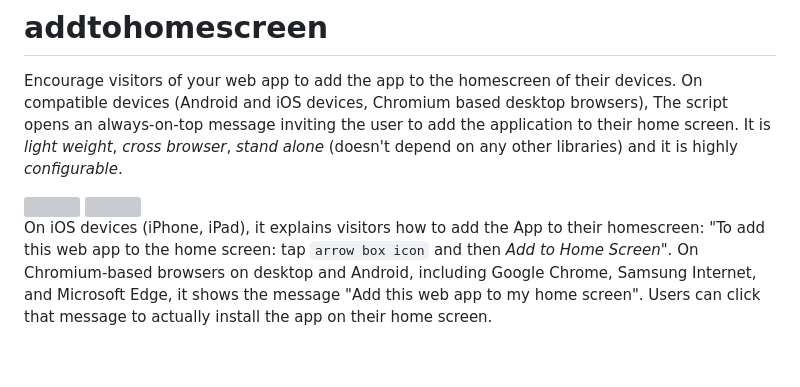
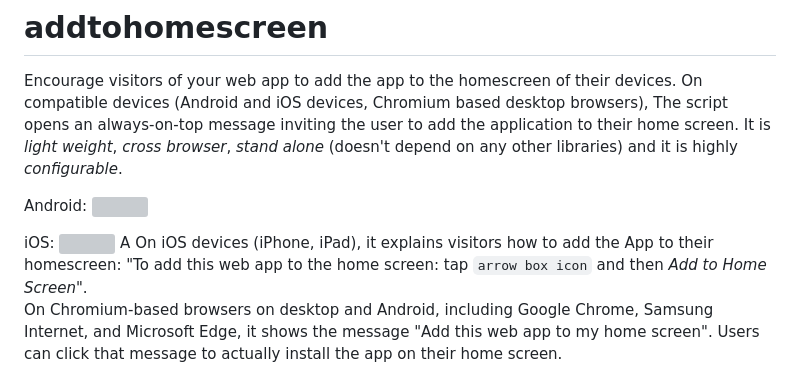
Before and after one commit to av01d/addtohomescreen, a Markdown page: README.md, the part around the change. Rendered like a GitHub page; blank space fills up the shorter version; grey boxes are pictures that could not be loaded.

```diff
--- a/README.md
+++ b/README.md
@@ -5,9 +5,12 @@ On compatible devices (Android and iOS devices, Chromium based desktop browsers)
 The script opens an always-on-top message inviting the user to add the application to their home screen.
 It is *light weight*, *cross browser*, *stand alone* (doesn't depend on any other libraries) and it is highly *configurable*.
 
+Android:
 <img src="https://av01d.github.io/addtohomescreen/img/screenshot-android.jpg" width="50%">
+
+iOS:
 <img src="https://av01d.github.io/addtohomescreen/img/screenshot-ios.png" width="50%">
-
+A
 On iOS devices (iPhone, iPad), it explains visitors how to add the App to their homescreen: "To add this web app to the home screen: tap `arrow box icon` and then *Add to Home Screen*".
 On Chromium-based browsers on desktop and Android, including Google Chrome, Samsung Internet, and Microsoft Edge, it shows the message "Add this web app to my home screen". Users can click that message to actually install the app on their home screen.
 
```
